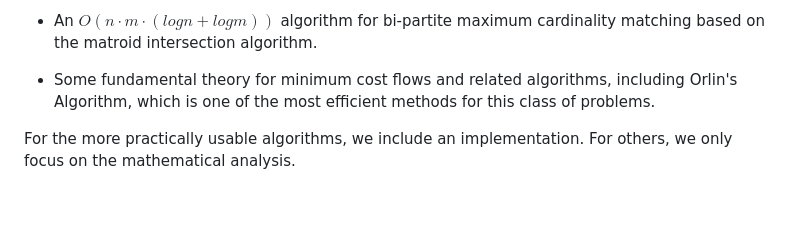
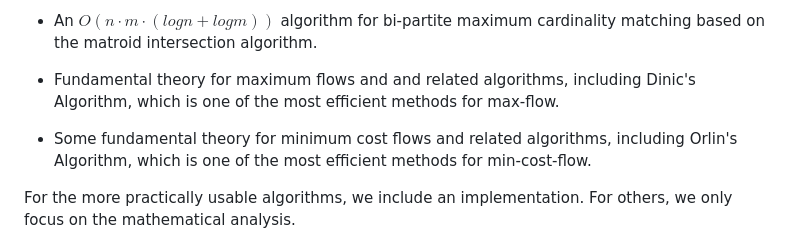
Before and after one commit to mabdula/Isabelle-Graph-Library, a Markdown page: README.md, the part around the change. GitHub-like rendering; blank space fills up the shorter version.

```diff
--- a/README.md
+++ b/README.md
@@ -27,7 +27,9 @@ Results include:
 
  - An $O(n·m·(log n + log m))$ algorithm for bi-partite maximum cardinality matching based on the matroid intersection algorithm.
 
- - Some fundamental theory for minimum cost flows and related algorithms, including Orlin's Algorithm, which is one of the most efficient methods for this class of problems.
+ - Fundamental theory for maximum flows and and related algorithms, including Dinic's Algorithm, which is one of the most efficient methods for max-flow.
+
+ - Some fundamental theory for minimum cost flows and related algorithms, including Orlin's Algorithm, which is one of the most efficient methods for min-cost-flow.
 
 For the more practically usable algorithms, we include an implementation. For others, we only focus on the mathematical analysis.
 
```
